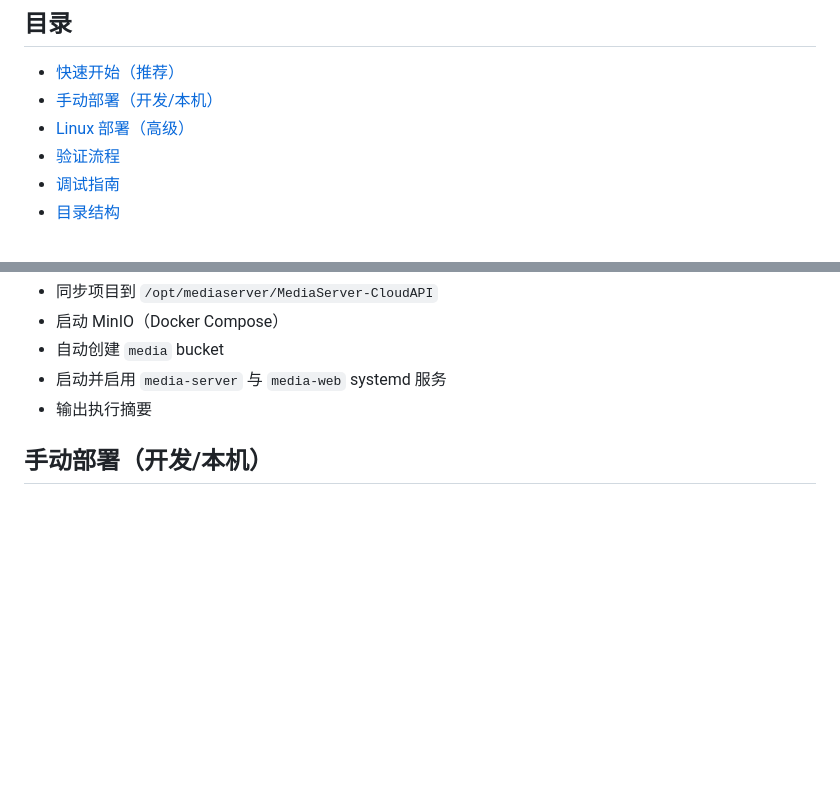
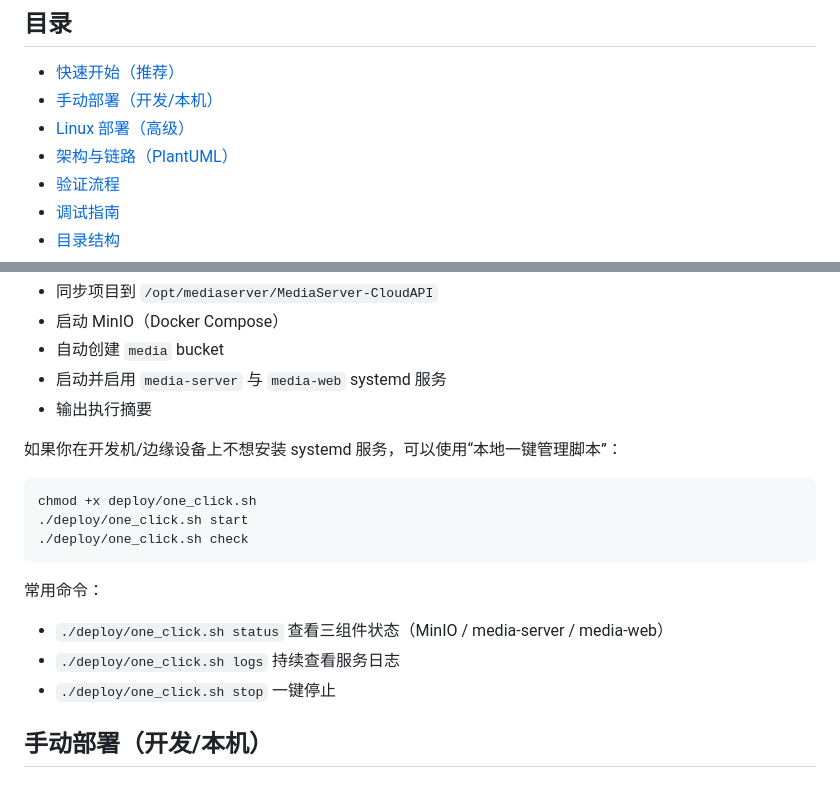
Before and after one commit to GrooveWJH/MediaServer-CloudAPI, a Markdown page: README.md, 2 parts joined by grey strips. GitHub-like rendering; blank space fills up the shorter version.

````diff
--- a/README.md
+++ b/README.md
@@ -7,6 +7,7 @@
 - [快速开始（推荐）](#快速开始推荐)
 - [手动部署（开发/本机）](#手动部署开发本机)
 - [Linux 部署（高级）](#linux-部署高级)
+- [架构与链路（PlantUML）](#架构与链路plantuml)
 - [验证流程](#验证流程)
 - [调试指南](#调试指南)
 - [目录结构](#目录结构)
@@ -27,6 +28,20 @@ bash deploy/setup.sh
 - 自动创建 `media` bucket
 - 启动并启用 `media-server` 与 `media-web` systemd 服务
 - 输出执行摘要
+
+如果你在开发机/边缘设备上不想安装 systemd 服务，可以使用“本地一键管理脚本”：
+
+```bash
+chmod +x deploy/one_click.sh
+./deploy/one_click.sh start
+./deploy/one_click.sh check
+```
+
+常用命令：
+
+- `./deploy/one_click.sh status` 查看三组件状态（MinIO / media-server / media-web）
+- `./deploy/one_click.sh logs` 持续查看服务日志
+- `./deploy/one_click.sh stop` 一键停止
 
 ## 手动部署（开发/本机）
 
````
Also changed, not shown: other parts of README.md (+70 -0 lines).
